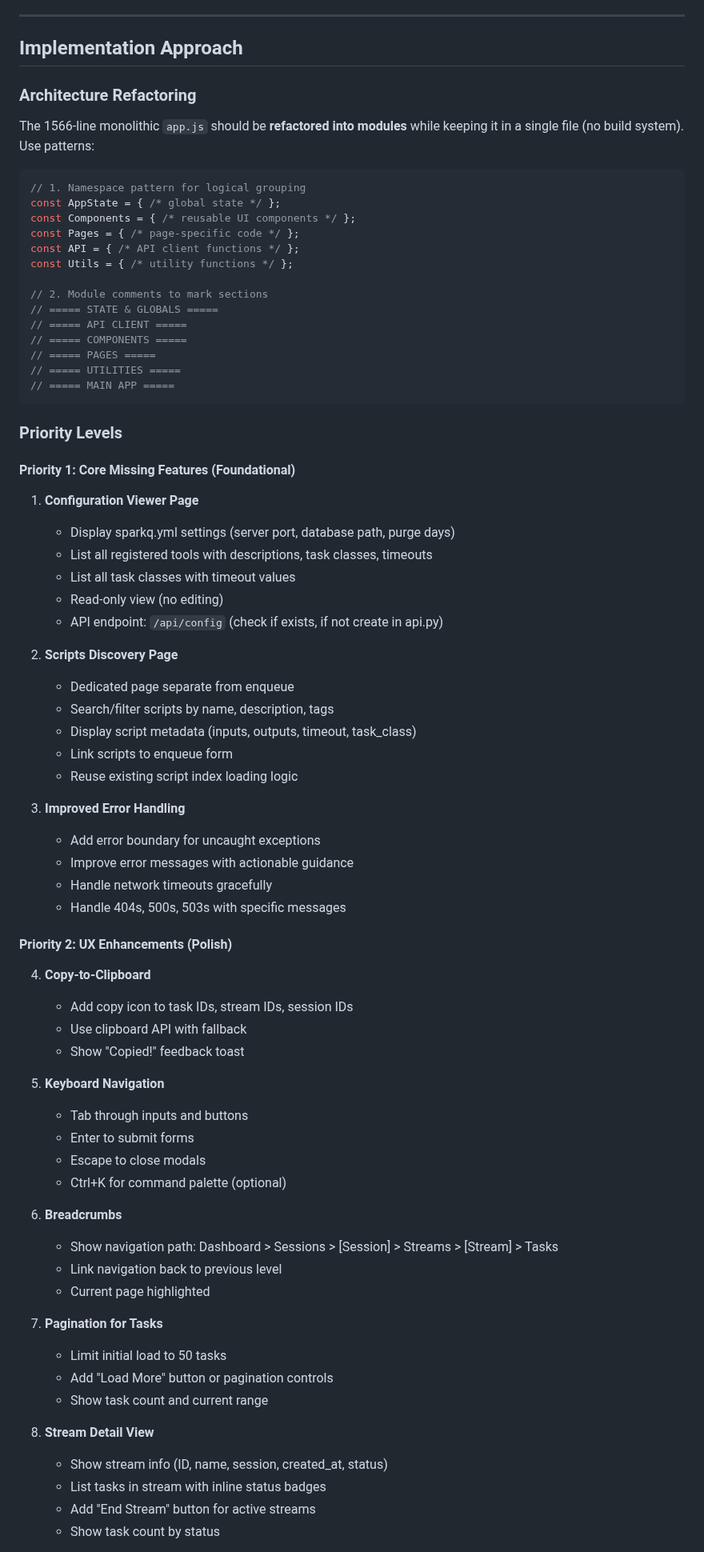
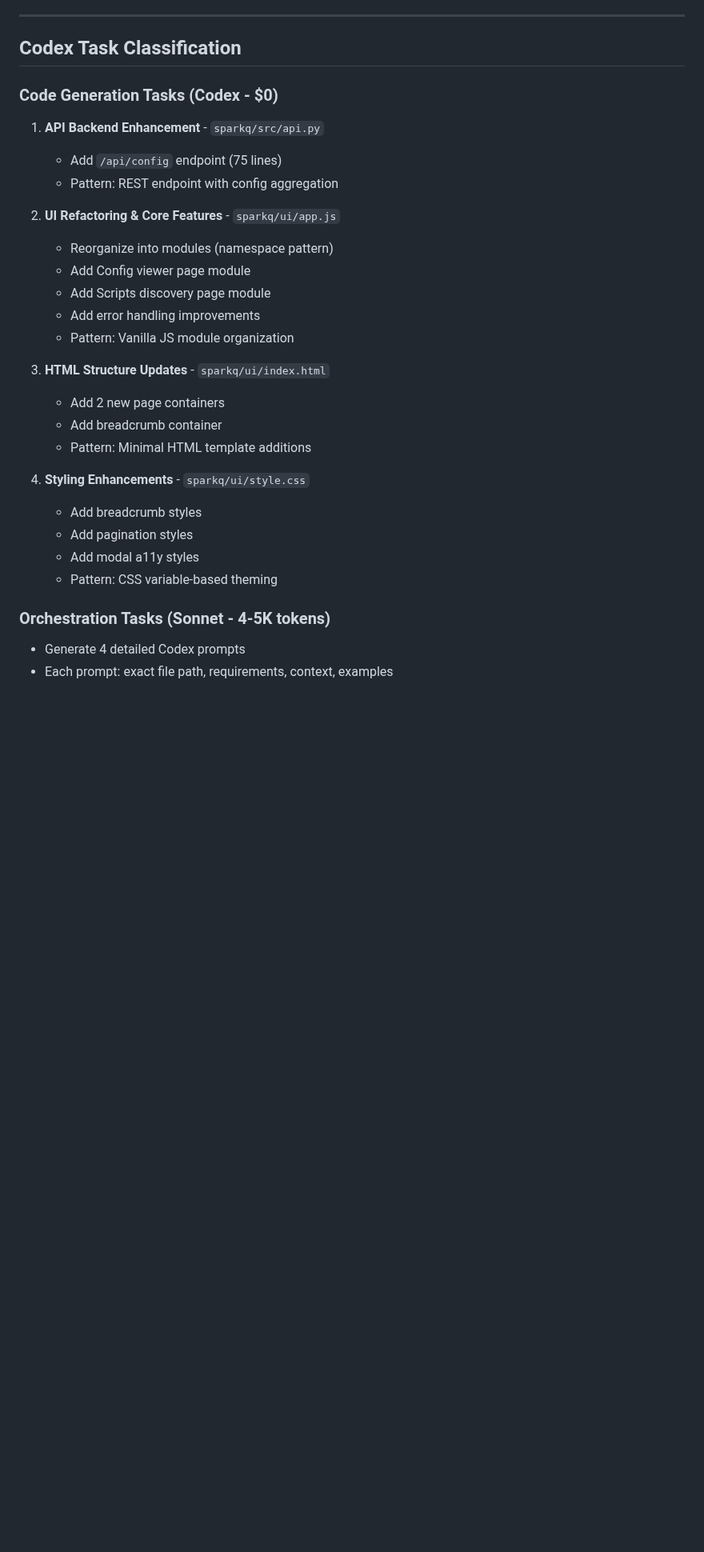
Before and after one commit to lucebryan3000/sparkq_poc, a Markdown page: .claude/PHASE_9_IMPLEMENTATION_PLAN.md, the part around one of its changes. Shown at 80% size. GitHub-like rendering; blank space fills up the shorter version.

````diff
--- a/.claude/PHASE_9_IMPLEMENTATION_PLAN.md
+++ b/.claude/PHASE_9_IMPLEMENTATION_PLAN.md
@@ -46,77 +58,32 @@
 
 ---
 
-## Implementation Approach
+## Codex Task Classification
 
-### Architecture Refactoring
+### Code Generation Tasks (Codex - $0)
+1. **API Backend Enhancement** - `sparkq/src/api.py`
+   - Add `/api/config` endpoint (75 lines)
+   - Pattern: REST endpoint with config aggregation
 
-The 1566-line monolithic `app.js` should be **refactored into modules** while keeping it in a single file (no build system). Use patterns:
+2. **UI Refactoring & Core Features** - `sparkq/ui/app.js`
+   - Reorganize into modules (namespace pattern)
+   - Add Config viewer page module
+   - Add Scripts discovery page module
+   - Add error handling improvements
+   - Pattern: Vanilla JS module organization
 
-```javascript
-// 1. Namespace pattern for logical grouping
-const AppState = { /* global state */ };
-const Components = { /* reusable UI components */ };
-const Pages = { /* page-specific code */ };
-const API = { /* API client functions */ };
-const Utils = { /* utility functions */ };
+3. **HTML Structure Updates** - `sparkq/ui/index.html`
+   - Add 2 new page containers
+   - Add breadcrumb container
+   - Pattern: Minimal HTML template additions
 
-// 2. Module comments to mark sections
-// ===== STATE & GLOBALS =====
-// ===== API CLIENT =====
-// ===== COMPONENTS =====
-// ===== PAGES =====
-// ===== UTILITIES =====
-// ===== MAIN APP =====
-```
+4. **Styling Enhancements** - `sparkq/ui/style.css`
+   - Add breadcrumb styles
+   - Add pagination styles
+   - Add modal a11y styles
+   - Pattern: CSS variable-based theming
 
-### Priority Levels
+### Orchestration Tasks (Sonnet - 4-5K tokens)
+- Generate 4 detailed Codex prompts
+- Each prompt: exact file path, requirements, context, examples
 
-#### Priority 1: Core Missing Features (Foundational)
-1. **Configuration Viewer Page**
-   - Display sparkq.yml settings (server port, database path, purge days)
-   - List all registered tools with descriptions, task classes, timeouts
-   - List all task classes with timeout values
-   - Read-only view (no editing)
-   - API endpoint: `/api/config` (check if exists, if not create in api.py)
-
-2. **Scripts Discovery Page**
-   - Dedicated page separate from enqueue
-   - Search/filter scripts by name, description, tags
-   - Display script metadata (inputs, outputs, timeout, task_class)
-   - Link scripts to enqueue form
-   - Reuse existing script index loading logic
-
-3. **Improved Error Handling**
-   - Add error boundary for uncaught exceptions
-   - Improve error messages with actionable guidance
-   - Handle network timeouts gracefully
-   - Handle 404s, 500s, 503s with specific messages
-
-#### Priority 2: UX Enhancements (Polish)
-4. **Copy-to-Clipboard**
-   - Add copy icon to task IDs, stream IDs, session IDs
-   - Use clipboard API with fallback
-   - Show "Copied!" feedback toast
-
-5. **Keyboard Navigation**
-   - Tab through inputs and buttons
-   - Enter to submit forms
-   - Escape to close modals
-   - Ctrl+K for command palette (optional)
-
-6. **Breadcrumbs**
-   - Show navigation path: Dashboard > Sessions > [Session] > Streams > [Stream] > Tasks
-   - Link navigation back to previous level
-   - Current page highlighted
-
-7. **Pagination for Tasks**
-   - Limit initial load to 50 tasks
-   - Add "Load More" button or pagination controls
-   - Show task count and current range
-
-8. **Stream Detail View**
-   - Show stream info (ID, name, session, created_at, status)
-   - List tasks in stream with inline status badges
-   - Add "End Stream" button for active streams
-   - Show task count by status
-
````
Also changed, not shown: other parts of .claude/PHASE_9_IMPLEMENTATION_PLAN.md (+191 -312 lines).
